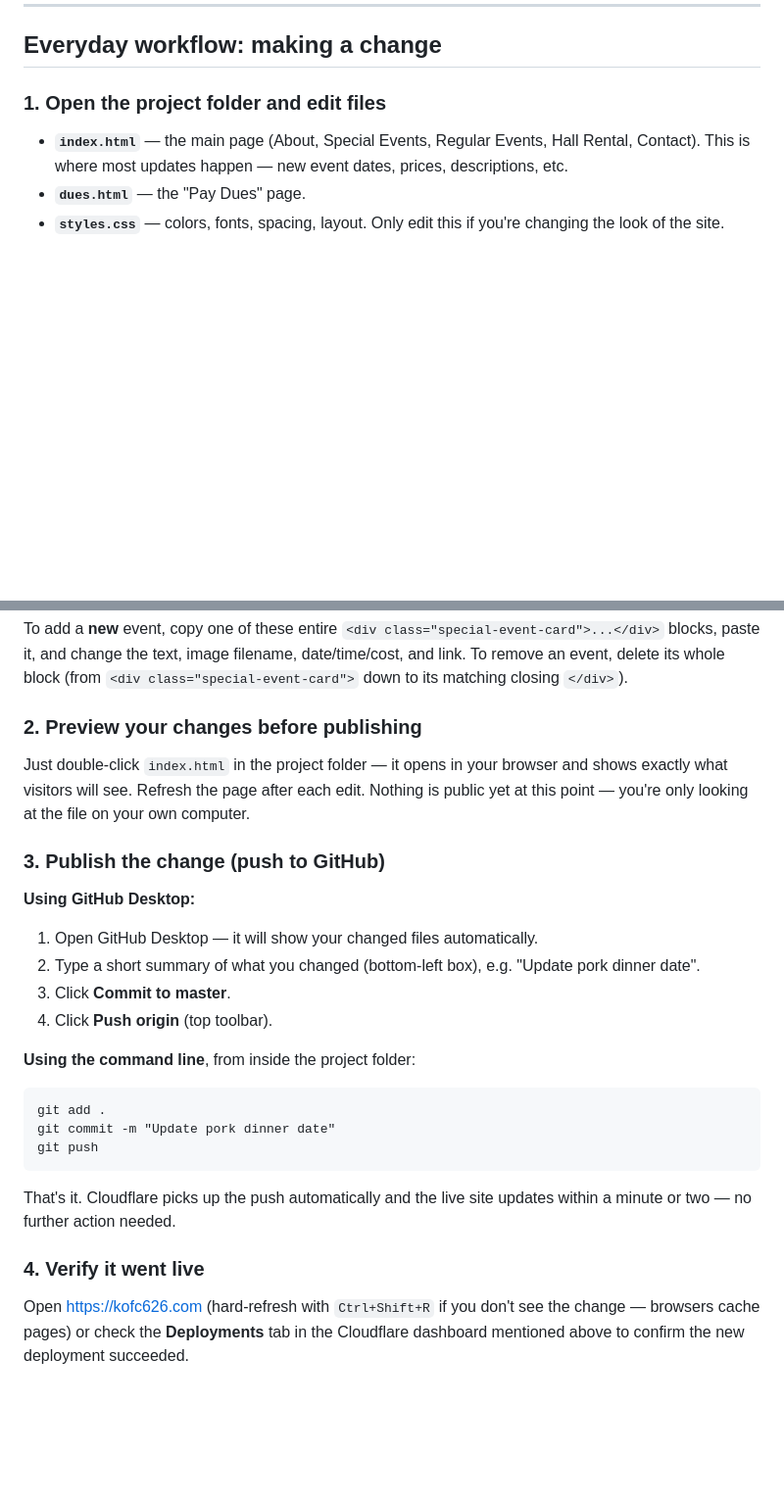
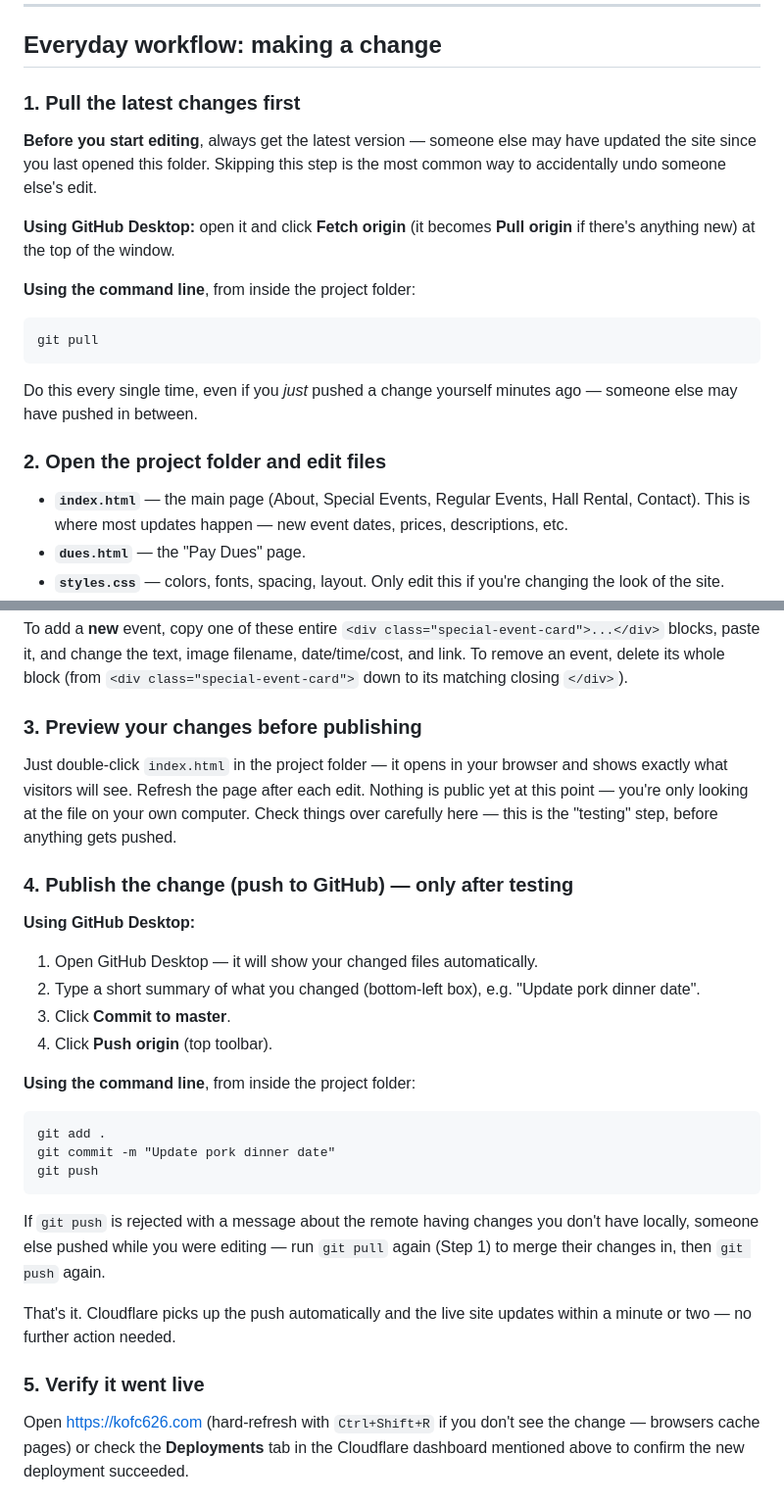
Before and after one commit to musoniusr/kofc626-website, a Markdown page: README.md, 2 parts joined by grey strips. Shown at 98% size. Drawn GitHub-style; blank space fills up the shorter version.

Commit message:
Add pull-before-editing step to README workflow
Ensures contributors always pull the latest changes before editing,
so concurrent edits don't get accidentally overwritten. Renumbers the
workflow to: pull, edit, test, push.

Co-Authored-By: Claude Sonnet 5 <noreply@anthropic.com>

````diff
--- a/README.md
+++ b/README.md
@@ -53,7 +53,24 @@ computer.
 
 ## Everyday workflow: making a change
 
-### 1. Open the project folder and edit files
+### 1. Pull the latest changes first
+
+**Before you start editing**, always get the latest version — someone else may
+have updated the site since you last opened this folder. Skipping this step is
+the most common way to accidentally undo someone else's edit.
+
+**Using GitHub Desktop:** open it and click **Fetch origin** (it becomes
+**Pull origin** if there's anything new) at the top of the window.
+
+**Using the command line**, from inside the project folder:
+```
+git pull
+```
+
+Do this every single time, even if you *just* pushed a change yourself
+minutes ago — someone else may have pushed in between.
+
+### 2. Open the project folder and edit files
 
 - **`index.html`** — the main page (About, Special Events, Regular Events, Hall
   Rental, Contact). This is where most updates happen — new event dates, prices,
@@ -98,14 +115,15 @@ blocks, paste it, and change the text, image filename, date/time/cost, and link.
 To remove an event, delete its whole block (from `<div class="special-event-card">`
 down to its matching closing `</div>`).
 
-### 2. Preview your changes before publishing
+### 3. Preview your changes before publishing
 
 Just double-click `index.html` in the project folder — it opens in your browser
 and shows exactly what visitors will see. Refresh the page after each edit.
 Nothing is public yet at this point — you're only looking at the file on your
-own computer.
+own computer. Check things over carefully here — this is the "testing" step,
+before anything gets pushed.
 
-### 3. Publish the change (push to GitHub)
+### 4. Publish the change (push to GitHub) — only after testing
 
 **Using GitHub Desktop:**
 1. Open GitHub Desktop — it will show your changed files automatically.
@@ -120,10 +138,14 @@ git commit -m "Update pork dinner date"
 git push
 ```
 
+If `git push` is rejected with a message about the remote having changes you
+don't have locally, someone else pushed while you were editing — run
+`git pull` again (Step 1) to merge their changes in, then `git push` again.
+
 That's it. Cloudflare picks up the push automatically and the live site updates
 within a minute or two — no further action needed.
 
-### 4. Verify it went live
+### 5. Verify it went live
 
 Open https://kofc626.com (hard-refresh with `Ctrl+Shift+R` if you don't see the
 change — browsers cache pages) or check the **Deployments** tab in the
````
